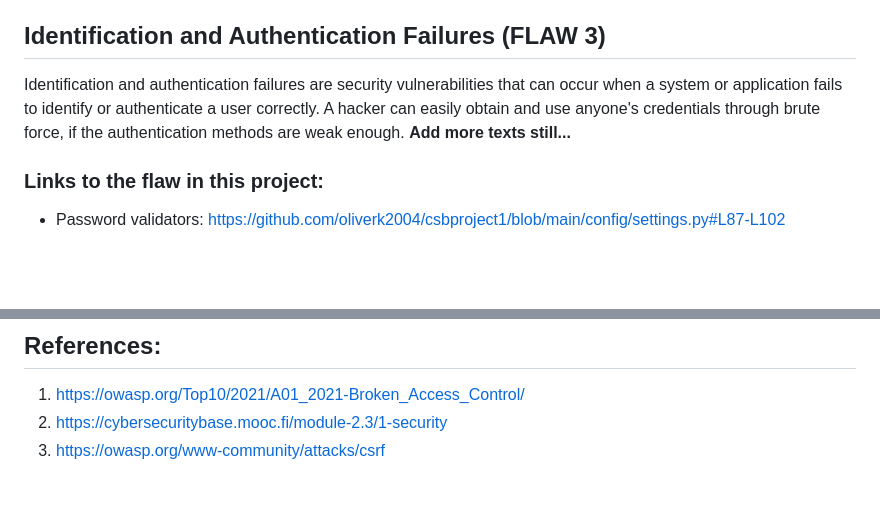
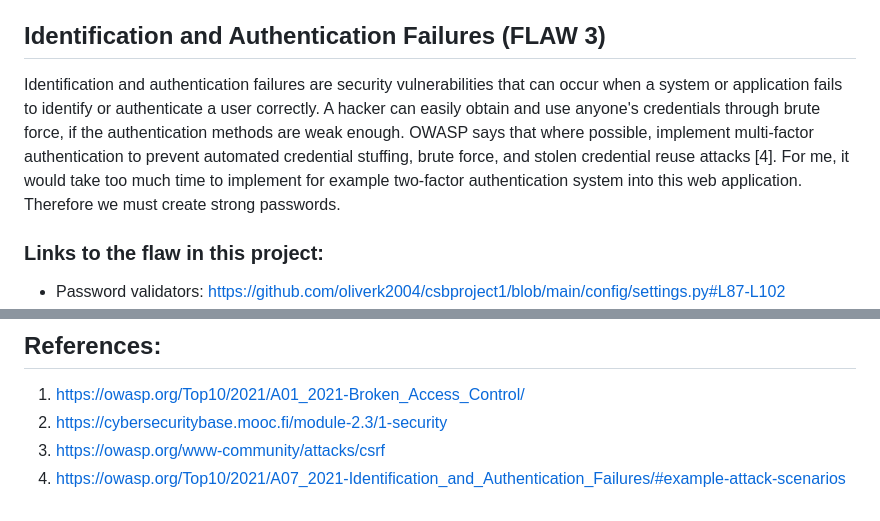
Before and after one commit to oliverk2004/csbproject1, a Markdown page: README.md, 2 parts joined by grey strips. GitHub-like rendering; blank space fills up the shorter version.

Commit message:
Identification and Authentication Failures done

```diff
--- a/README.md
+++ b/README.md
@@ -52,7 +52,7 @@ To fix this flaw, we have to make a couple corrections in *settings.py* file.
 
 
 ## Identification and Authentication Failures (FLAW 3)
-Identification and authentication failures are security vulnerabilities that can occur when a system or application fails to identify or authenticate a user correctly. A hacker can easily obtain and use anyone's credentials through brute force, if the authentication methods are weak enough. **Add more texts still...**
+Identification and authentication failures are security vulnerabilities that can occur when a system or application fails to identify or authenticate a user correctly. A hacker can easily obtain and use anyone's credentials through brute force, if the authentication methods are weak enough. OWASP says that where possible, implement multi-factor authentication to prevent automated credential stuffing, brute force, and stolen credential reuse attacks [4]. For me, it would take too much time to implement for example two-factor authentication system into this web application. Therefore we must create strong passwords.
 
 ### Links to the flaw in this project:
 - Password validators: https://github.com/oliverk2004/csbproject1/blob/main/config/settings.py#L87-L102
@@ -85,3 +85,4 @@ Luckily this flaw is easy to fix. In *index.html* file, remove the comment aroun
 1. https://owasp.org/Top10/2021/A01_2021-Broken_Access_Control/
 2. https://cybersecuritybase.mooc.fi/module-2.3/1-security
 3. https://owasp.org/www-community/attacks/csrf
+4. https://owasp.org/Top10/2021/A07_2021-Identification_and_Authentication_Failures/#example-attack-scenarios
```
Also changed, not shown: other parts of README.md (+2 -2 lines).
